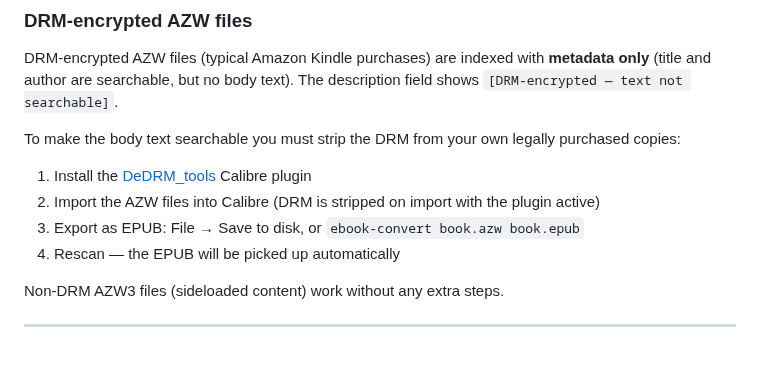
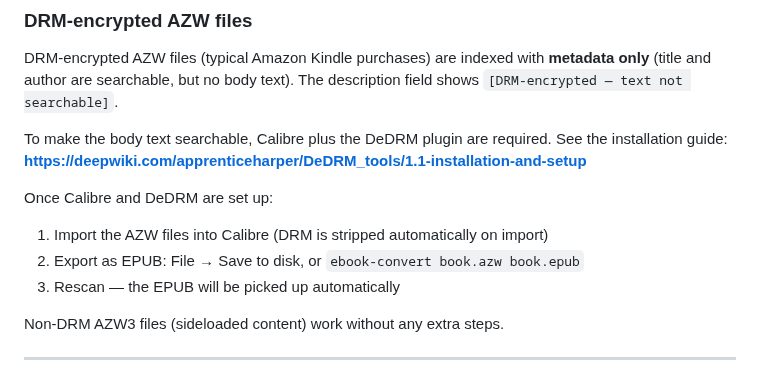
Before and after one commit to linuxrebel/DocuBrowser, a Markdown page: INSTALL.md, the part around the change. GitHub-like rendering.

Commit message:
docs: add DeDRM install link for DRM-encrypted AZW indexing

```diff
--- a/INSTALL.md
+++ b/INSTALL.md
@@ -84,13 +84,15 @@ DRM-encrypted AZW files (typical Amazon Kindle purchases) are indexed with
 **metadata only** (title and author are searchable, but no body text).
 The description field shows `[DRM-encrypted — text not searchable]`.
 
-To make the body text searchable you must strip the DRM from your own legally
-purchased copies:
+To make the body text searchable, Calibre plus the DeDRM plugin are required.
+See the installation guide:
+**https://deepwiki.com/apprenticeharper/DeDRM_tools/1.1-installation-and-setup**
 
-1. Install the [DeDRM_tools](https://github.com/noDRM/DeDRM_tools) Calibre plugin
-2. Import the AZW files into Calibre (DRM is stripped on import with the plugin active)
-3. Export as EPUB: File → Save to disk, or `ebook-convert book.azw book.epub`
-4. Rescan — the EPUB will be picked up automatically
+Once Calibre and DeDRM are set up:
+
+1. Import the AZW files into Calibre (DRM is stripped automatically on import)
+2. Export as EPUB: File → Save to disk, or `ebook-convert book.azw book.epub`
+3. Rescan — the EPUB will be picked up automatically
 
 Non-DRM AZW3 files (sideloaded content) work without any extra steps.
 
```
